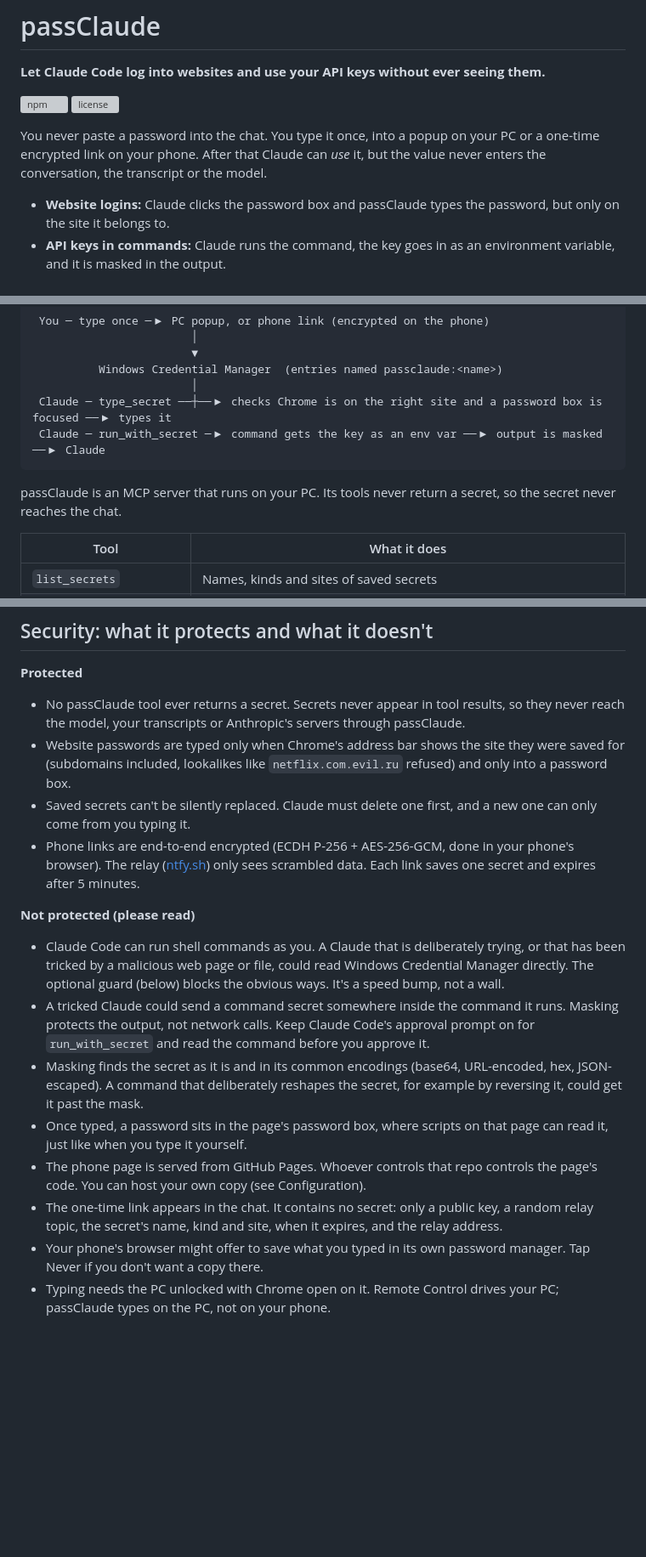
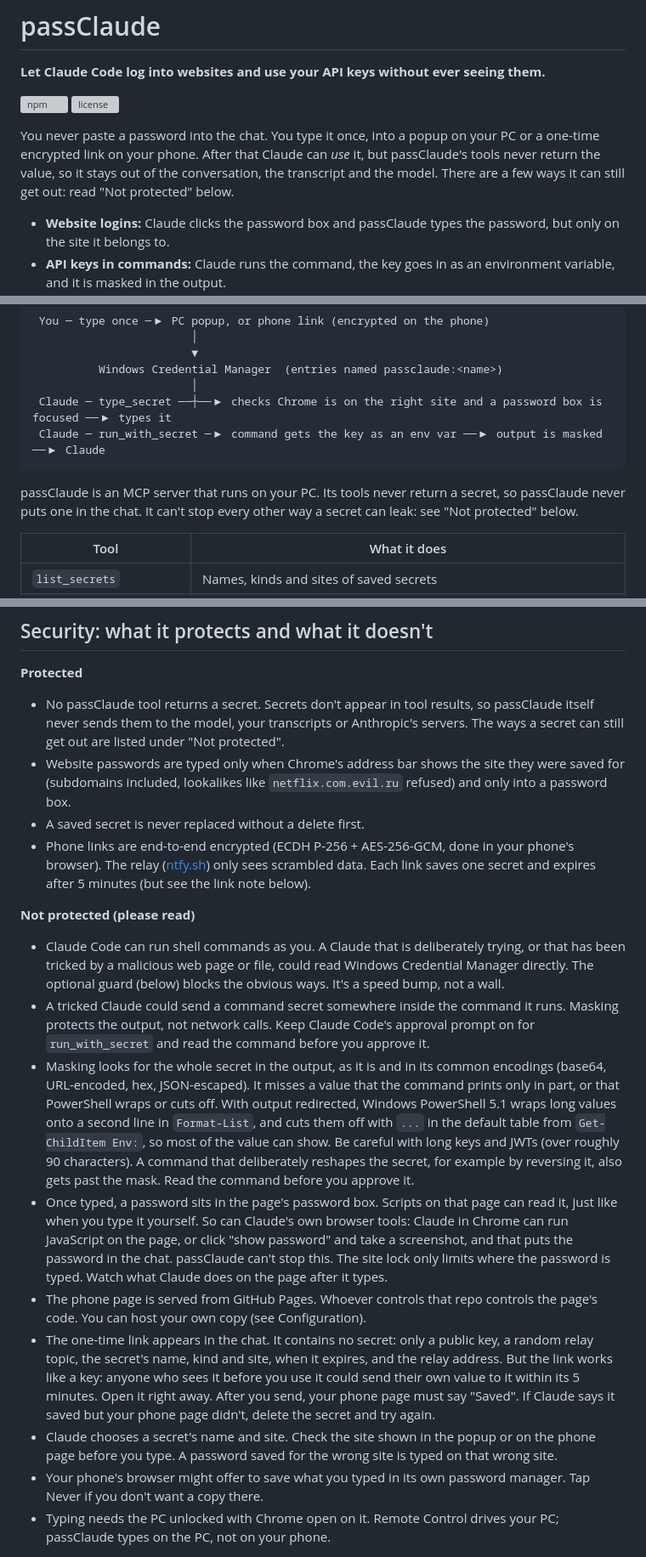
Before and after one commit to daniardel/nopeeking, a Markdown page: README.md, 3 parts joined by grey strips. Shown at 85% size. Rendered like a GitHub page; blank space fills up the shorter version; grey boxes are pictures that could not be loaded.

Commit message:
docs: be explicit about read-back, masking and phone-link limits
Co-Authored-By: Claude Opus 5.5 <noreply@anthropic.com>

````diff
--- a/README.md
+++ b/README.md
@@ -4,7 +4,7 @@
 
 [![npm](https://img.shields.io/npm/v/passclaude)](https://www.npmjs.com/package/passclaude) [![license](https://img.shields.io/npm/l/passclaude)](LICENSE)
 
-You never paste a password into the chat. You type it once, into a popup on your PC or a one-time encrypted link on your phone. After that Claude can *use* it, but the value never enters the conversation, the transcript or the model.
+You never paste a password into the chat. You type it once, into a popup on your PC or a one-time encrypted link on your phone. After that Claude can *use* it, but passClaude's tools never return the value, so it stays out of the conversation, the transcript and the model. There are a few ways it can still get out: read "Not protected" below.
 
 - **Website logins:** Claude clicks the password box and passClaude types the password, but only on the site it belongs to.
 - **API keys in commands:** Claude runs the command, the key goes in as an environment variable, and it is masked in the output.
@@ -43,7 +43,7 @@ Commands run in Windows PowerShell (`powershell.exe`, version 5.1), so Claude wr
  Claude ─ run_with_secret ─▶ command gets the key as an env var ──▶ output is masked ──▶ Claude
 ```
 
-passClaude is an MCP server that runs on your PC. Its tools never return a secret, so the secret never reaches the chat.
+passClaude is an MCP server that runs on your PC. Its tools never return a secret, so passClaude never puts one in the chat. It can't stop every other way a secret can leak: see "Not protected" below.
 
 | Tool | What it does |
 |---|---|
@@ -62,18 +62,19 @@ Website passwords and command secrets are kept apart: a website password can onl
 ## Security: what it protects and what it doesn't
 
 **Protected**
-- No passClaude tool ever returns a secret. Secrets never appear in tool results, so they never reach the model, your transcripts or Anthropic's servers through passClaude.
+- No passClaude tool returns a secret. Secrets don't appear in tool results, so passClaude itself never sends them to the model, your transcripts or Anthropic's servers. The ways a secret can still get out are listed under "Not protected".
 - Website passwords are typed only when Chrome's address bar shows the site they were saved for (subdomains included, lookalikes like `netflix.com.evil.ru` refused) and only into a password box.
-- Saved secrets can't be silently replaced. Claude must delete one first, and a new one can only come from you typing it.
-- Phone links are end-to-end encrypted (ECDH P-256 + AES-256-GCM, done in your phone's browser). The relay ([ntfy.sh](https://ntfy.sh)) only sees scrambled data. Each link saves one secret and expires after 5 minutes.
+- A saved secret is never replaced without a delete first.
+- Phone links are end-to-end encrypted (ECDH P-256 + AES-256-GCM, done in your phone's browser). The relay ([ntfy.sh](https://ntfy.sh)) only sees scrambled data. Each link saves one secret and expires after 5 minutes (but see the link note below).
 
 **Not protected (please read)**
 - Claude Code can run shell commands as you. A Claude that is deliberately trying, or that has been tricked by a malicious web page or file, could read Windows Credential Manager directly. The optional guard (below) blocks the obvious ways. It's a speed bump, not a wall.
 - A tricked Claude could send a command secret somewhere inside the command it runs. Masking protects the output, not network calls. Keep Claude Code's approval prompt on for `run_with_secret` and read the command before you approve it.
-- Masking finds the secret as it is and in its common encodings (base64, URL-encoded, hex, JSON-escaped). A command that deliberately reshapes the secret, for example by reversing it, could get it past the mask.
-- Once typed, a password sits in the page's password box, where scripts on that page can read it, just like when you type it yourself.
+- Masking looks for the whole secret in the output, as it is and in its common encodings (base64, URL-encoded, hex, JSON-escaped). It misses a value that the command prints only in part, or that PowerShell wraps or cuts off. With output redirected, Windows PowerShell 5.1 wraps long values onto a second line in `Format-List`, and cuts them off with `...` in the default table from `Get-ChildItem Env:`, so most of the value can show. Be careful with long keys and JWTs (over roughly 90 characters). A command that deliberately reshapes the secret, for example by reversing it, also gets past the mask. Read the command before you approve it.
+- Once typed, a password sits in the page's password box. Scripts on that page can read it, just like when you type it yourself. So can Claude's own browser tools: Claude in Chrome can run JavaScript on the page, or click "show password" and take a screenshot, and that puts the password in the chat. passClaude can't stop this. The site lock only limits where the password is typed. Watch what Claude does on the page after it types.
 - The phone page is served from GitHub Pages. Whoever controls that repo controls the page's code. You can host your own copy (see Configuration).
-- The one-time link appears in the chat. It contains no secret: only a public key, a random relay topic, the secret's name, kind and site, when it expires, and the relay address.
+- The one-time link appears in the chat. It contains no secret: only a public key, a random relay topic, the secret's name, kind and site, when it expires, and the relay address. But the link works like a key: anyone who sees it before you use it could send their own value to it within its 5 minutes. Open it right away. After you send, your phone page must say "Saved". If Claude says it saved but your phone page didn't, delete the secret and try again.
+- Claude chooses a secret's name and site. Check the site shown in the popup or on the phone page before you type. A password saved for the wrong site is typed on that wrong site.
 - Your phone's browser might offer to save what you typed in its own password manager. Tap Never if you don't want a copy there.
 - Typing needs the PC unlocked with Chrome open on it. Remote Control drives your PC; passClaude types on the PC, not on your phone.
 
````
Also changed, not shown: other parts of README.md (+8 -3 lines).
